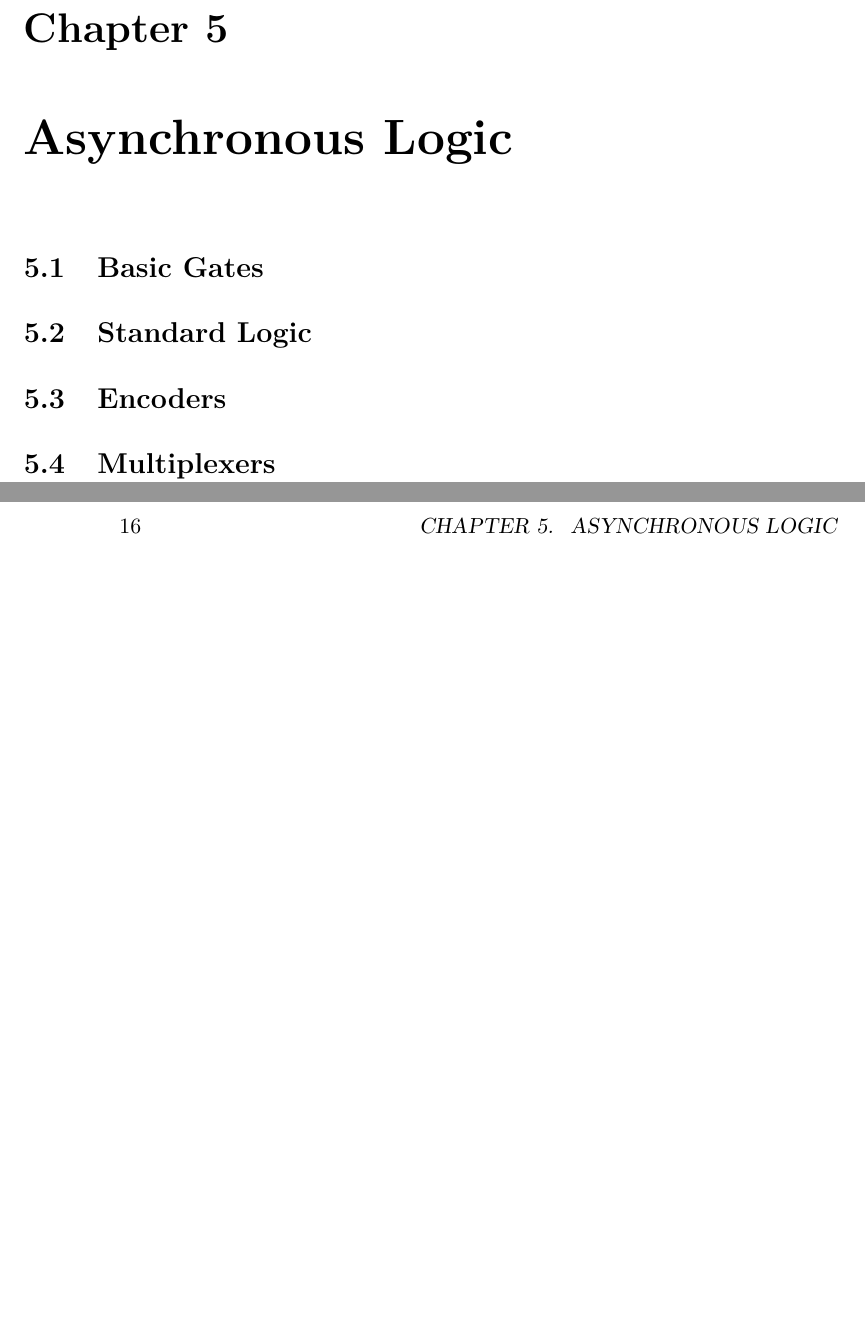
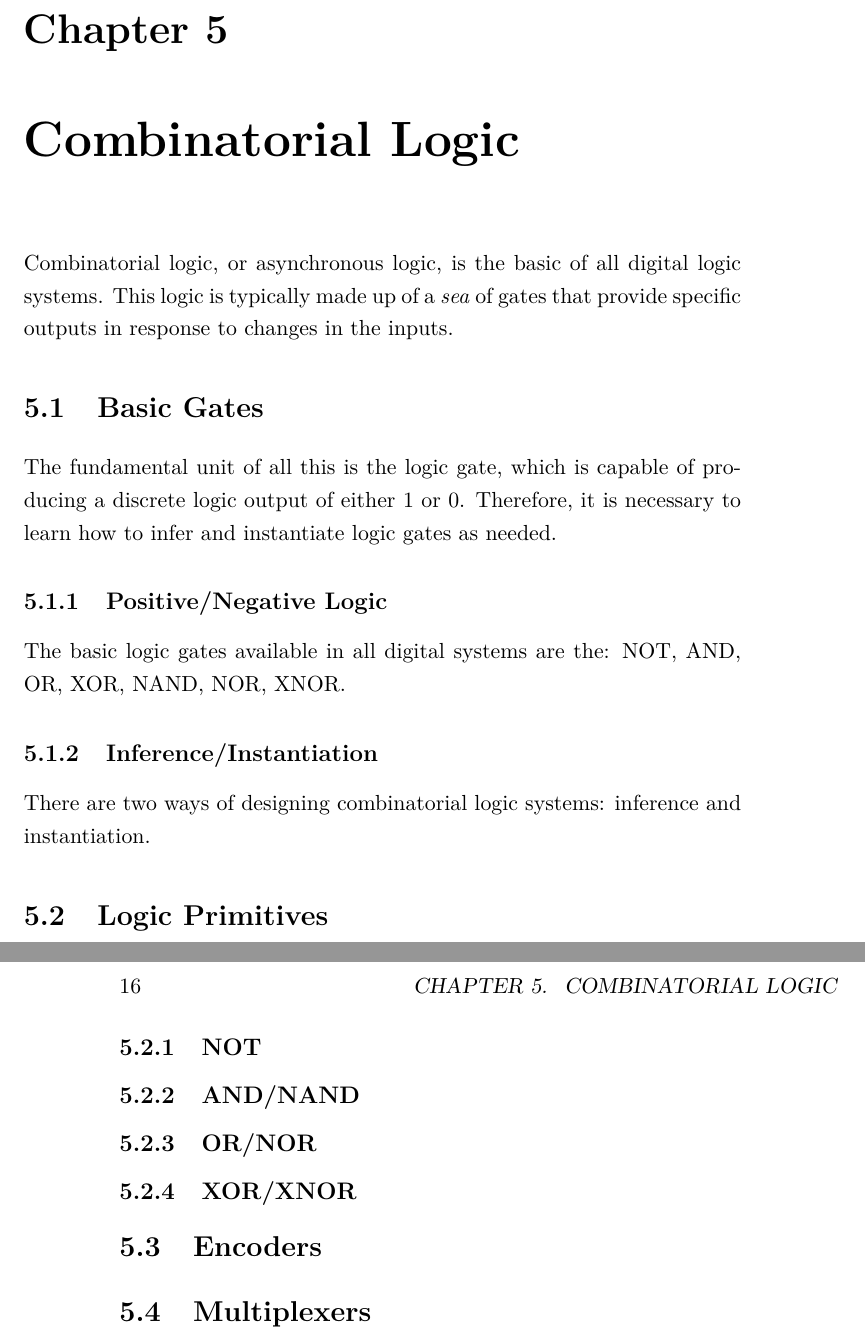
Before and after one commit to sybreon/physhdl, a LaTeX thesis (tex/physicalHDL.tex, which reads tex/async/async.tex): two parts of pages 21 and 22 of 36, joined at a grey line, cut so that both start at the same text, the shorter picture padded with empty space. Compiled offline with pdfLaTeX.

Commit message:
Basic combinatorial logic.

```diff
--- a/tex/async/async.tex
+++ b/tex/async/async.tex
@@ -1,7 +1,45 @@
+% Copyright (C) 2012, Shawn Tan <shawn.tan@sybreon.com>
+% Permission is granted to copy, distribute and/or modify this document
+% under the terms of the GNU Free Documentation License, Version 1.3
+% or any later version published by the Free Software Foundation;
+% with no Invariant Sections, no Front-Cover Texts, and no Back-Cover Texts.
+% A copy of the license is included in the section entitled "GNU
+% Free Documentation License".
 
-\chapter{Asynchronous Logic}
+\chapter{Combinatorial Logic}
+
+Combinatorial logic, or asynchronous logic, is the basic of all digital logic systems.
+This logic is typically made up of a \emph{sea} of gates that provide specific outputs in response to changes in the inputs.
+
+
 \section{Basic Gates}
-\section{Standard Logic}
+
+The fundamental unit of all this is the logic gate, which is capable of producing a discrete logic output of either 1 or 0.
+Therefore, it is necessary to learn how to infer and instantiate logic gates as needed.
+
+\subsection{Positive/Negative Logic}
+The basic logic gates available in all digital systems are the: NOT, AND, OR, XOR, NAND, NOR, XNOR.
+
+\subsection{Inference/Instantiation}
+There are two ways of designing combinatorial logic systems: inference and instantiation.
+
+\section{Logic Primitives}
+
+Standard combinatorial logic circuits are made up of a combination of one or more logic primitives.
+The basic logic primitives are made up of logical NOT, AND, OR, and XOR.
+
+\subsection{NOT}
+
+% Show code, show output for single gate.
+% Show code, show output for cascade/parallel combinations.
+% ditto with the rest.
+
+\subsection{AND/NAND}
+
+\subsection{OR/NOR}
+
+\subsection{XOR/XNOR}
+
 \section{Encoders}
 \section{Multiplexers}
 
```
Also changed, not shown: tex/async/async.tex (4 more changed lines).
